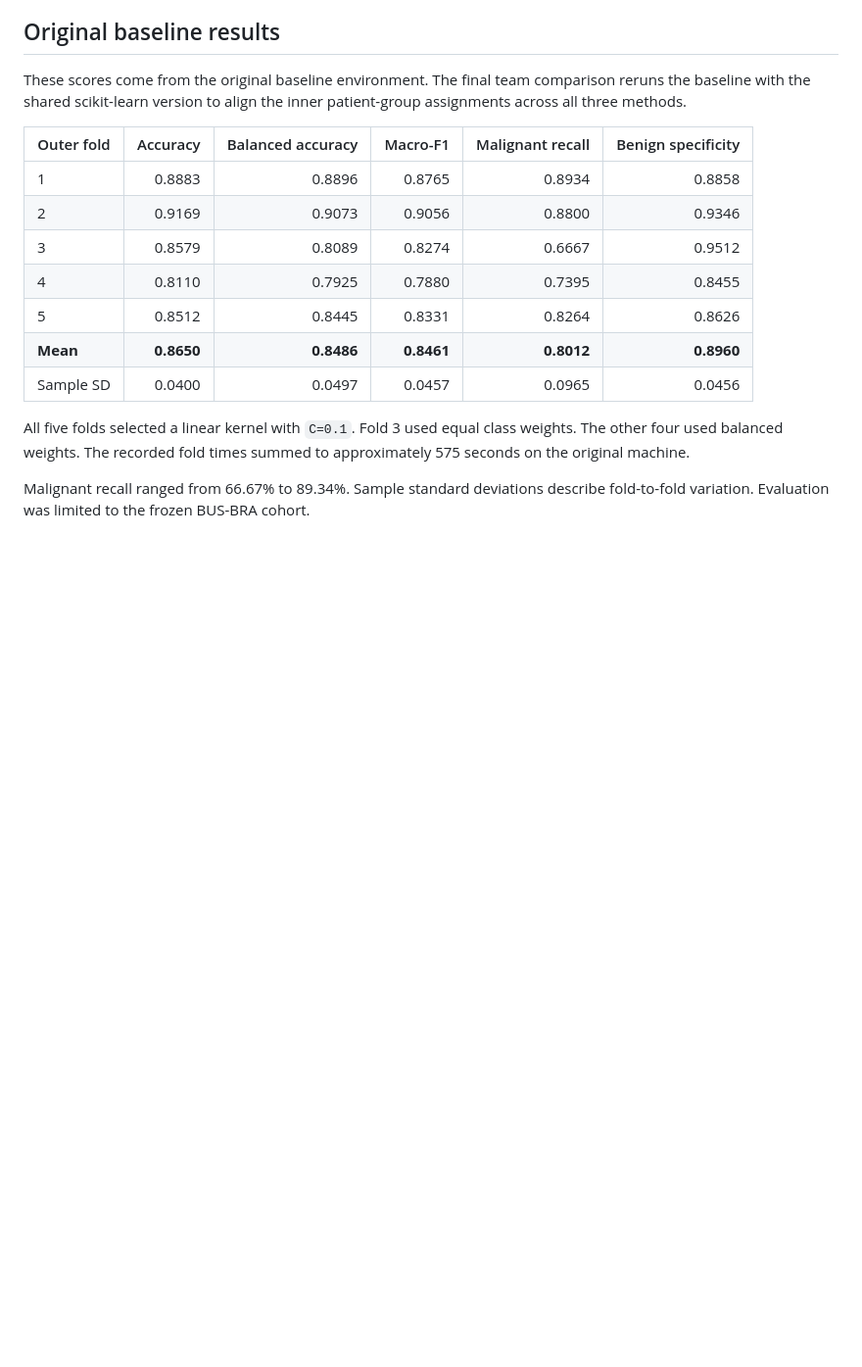
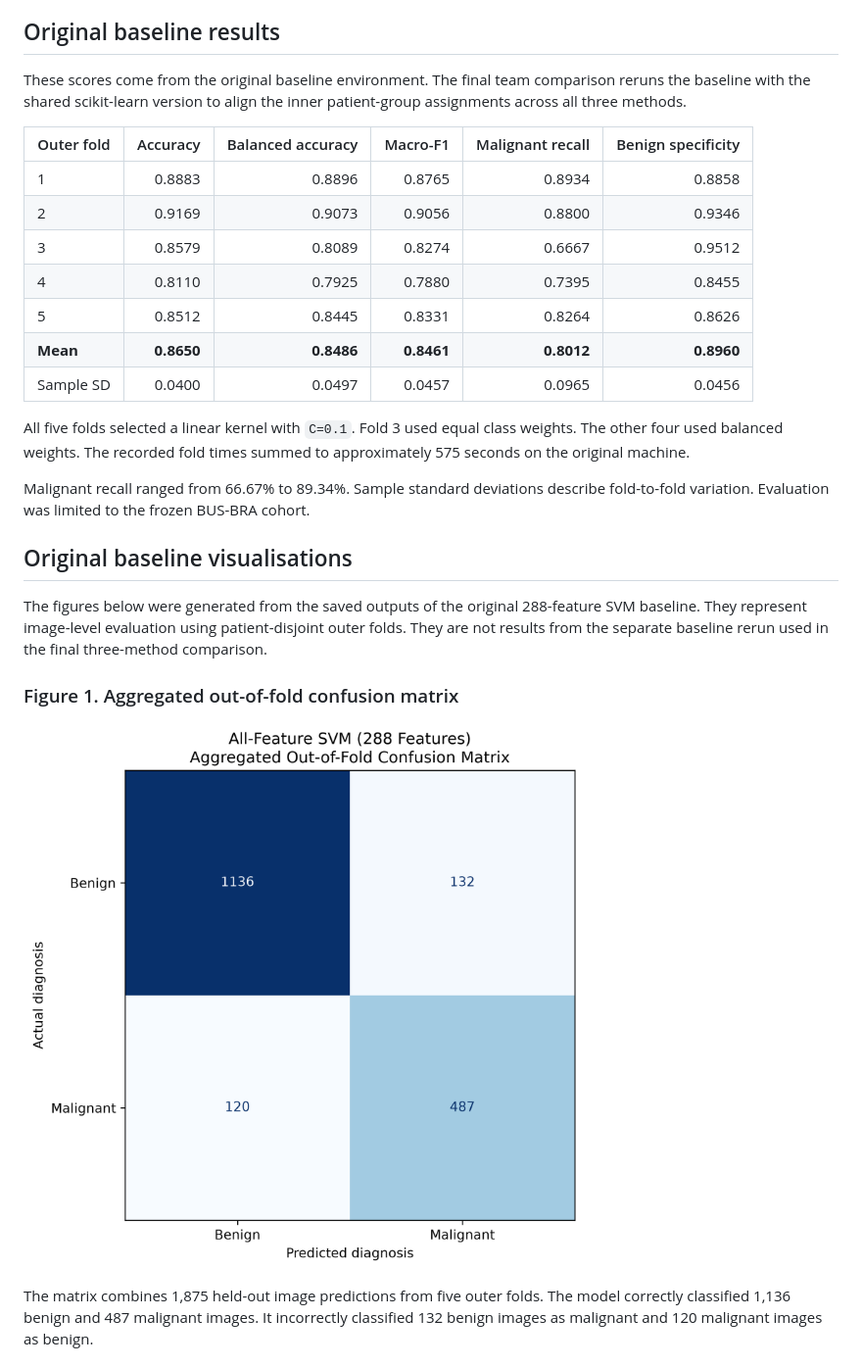
Before and after one commit to Granular-Breast-Cancer-Team/BUS-BRA-Granular-Computing, a Markdown page: baseline_svm/README.md, the part around one of its changes. Shown at 98% size. GitHub-like rendering; pictures changed too: baseline_svm/figures/baseline_confusion_matrix.png (added); blank space fills up the shorter version.

Commit message:
Add original SVM baseline evaluation figures and documentation

```diff
--- a/baseline_svm/README.md
+++ b/baseline_svm/README.md
@@ -24,3 +24,20 @@ All five folds selected a linear kernel with `C=0.1`. Fold 3 used equal class we
 
 Malignant recall ranged from 66.67% to 89.34%. Sample standard deviations describe fold-to-fold variation. Evaluation was limited to the frozen BUS-BRA cohort.
 
+
+## Original baseline visualisations
+
+The figures below were generated from the saved outputs of the original
+288-feature SVM baseline. They represent image-level evaluation using
+patient-disjoint outer folds. They are not results from the separate
+baseline rerun used in the final three-method comparison.
+
+### Figure 1. Aggregated out-of-fold confusion matrix
+
+![Original baseline confusion matrix](figures/baseline_confusion_matrix.png)
+
+The matrix combines 1,875 held-out image predictions from five outer
+folds. The model correctly classified 1,136 benign and 487 malignant
+images. It incorrectly classified 132 benign images as malignant and
+120 malignant images as benign.
+
```
Also changed, not shown: other parts of baseline_svm/README.md (+29 -0 lines), baseline_svm/figures/baseline_fold_metrics.png (added), baseline_svm/figures/baseline_metric_variability_purple_teal.png (added), baseline_svm/figures/baseline_runtime_by_fold.png (added).
